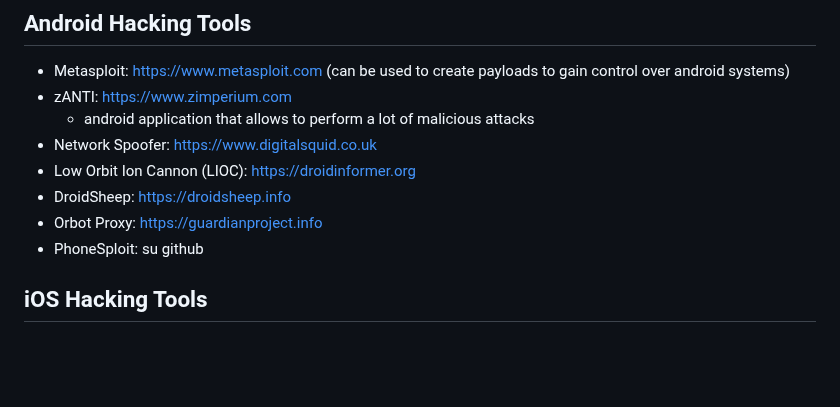
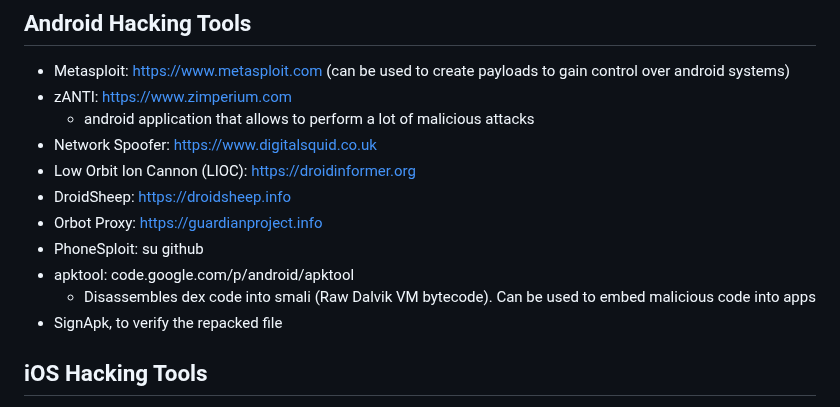
Before and after one commit to Carromano/My_ETH_Tool_list, a Markdown page: README.md, the part around the change. Rendered like a GitHub page; blank space fills up the shorter version.

```diff
--- a/README.md
+++ b/README.md
@@ -1499,6 +1499,9 @@ BluetoothView is a utility that monitors the activity of Bluetooth devices in th
 - DroidSheep: https://droidsheep.info
 - Orbot Proxy: https://guardianproject.info
 - PhoneSploit: su github
+- apktool: code.google.com/p/android/apktool
+  - Disassembles dex code into smali (Raw Dalvik VM bytecode). Can be used to embed malicious code into apps
+- SignApk, to verify the repacked file
 
 
 ## iOS Hacking Tools
```
